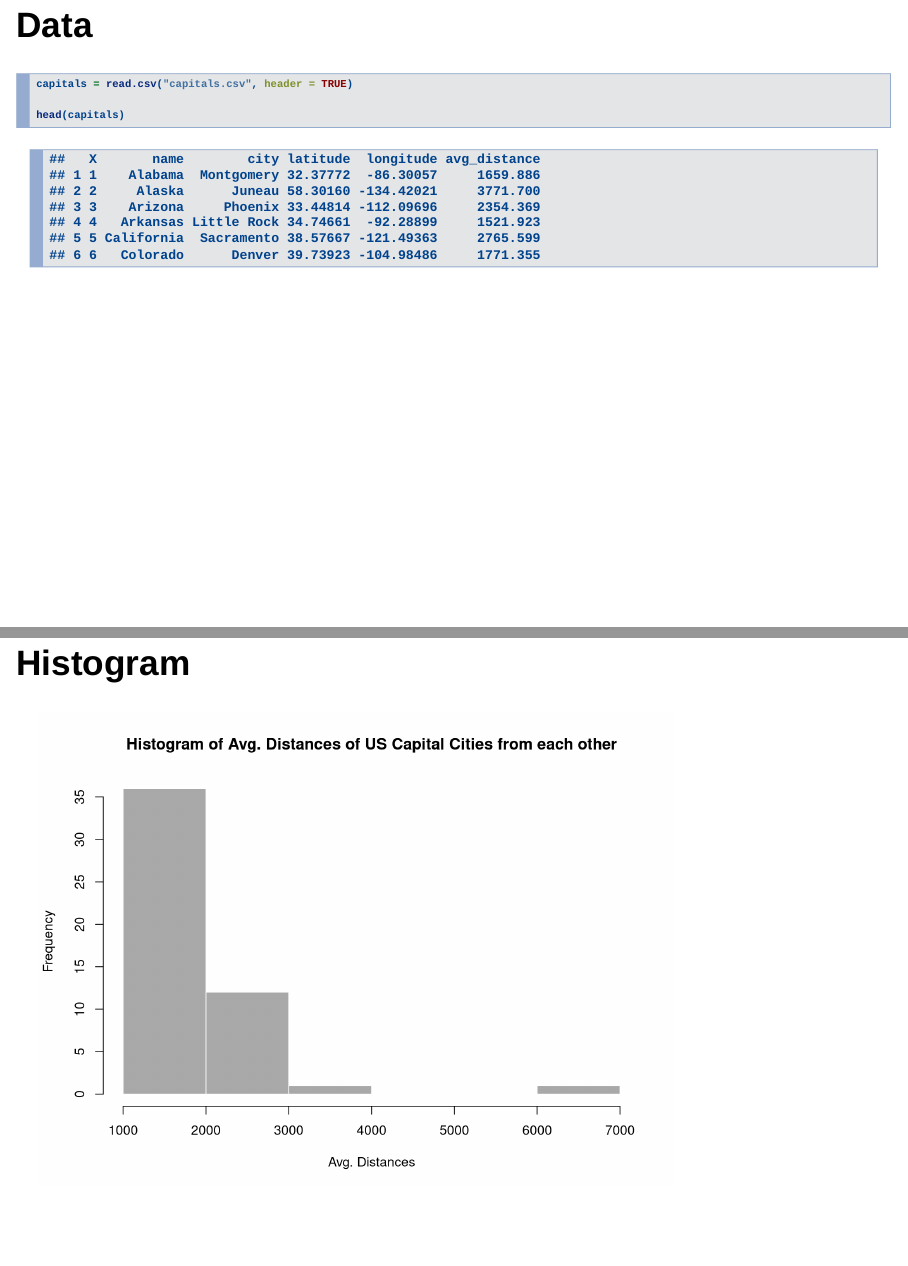
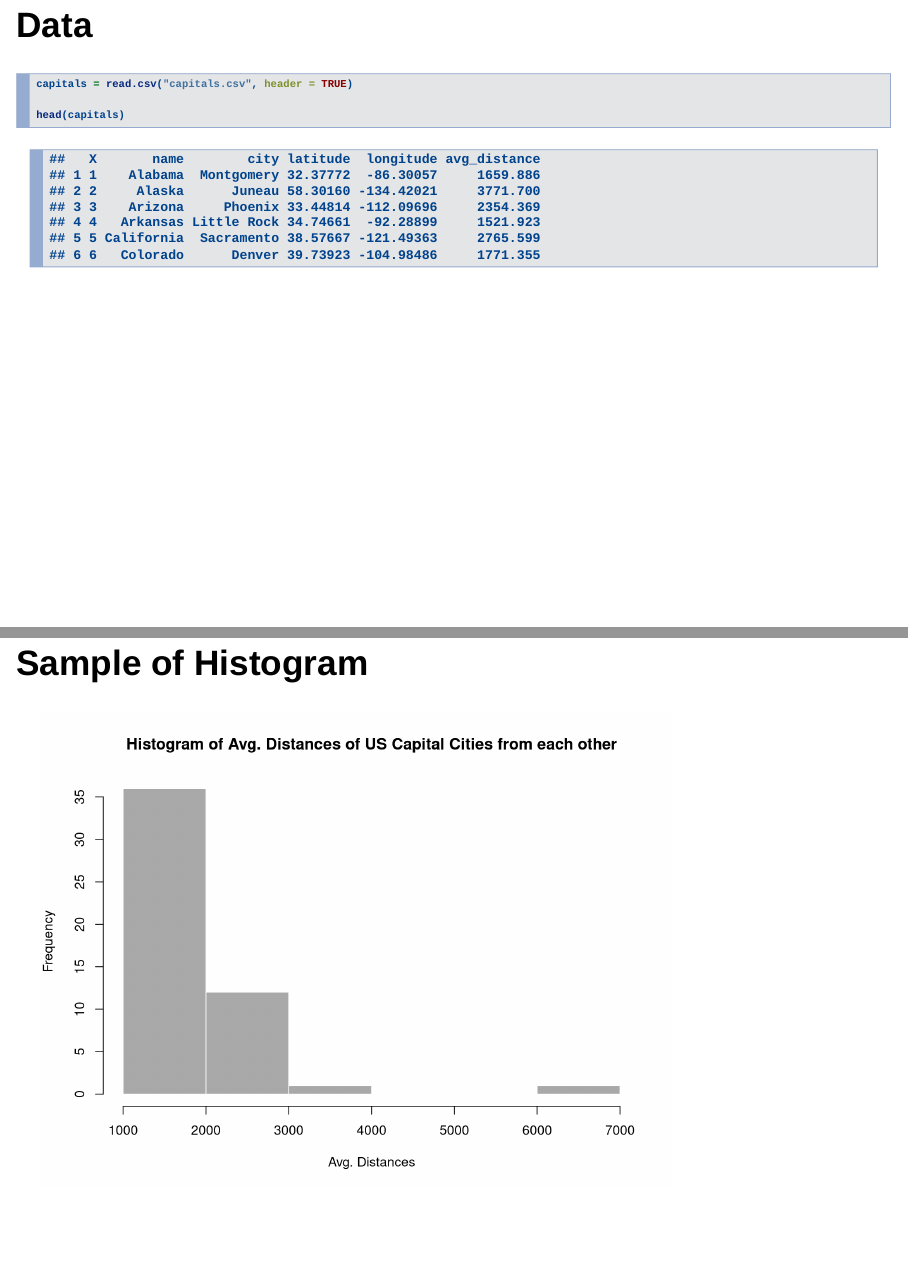
Before and after one commit to fhoda/dp_project_capitaldistance, an R Markdown document (presentation.Rmd): pages 4 and 5 of 6, joined at a grey line. Rendered offline with R 4.5, knitr and Pandoc, with nearby package versions.

Commit message:
polish presntation

````diff
--- a/presentation.Rmd
+++ b/presentation.Rmd
@@ -33,7 +33,7 @@ capitals = read.csv("capitals.csv", header = TRUE)
 head(capitals)
 ```
 
-## Histogram
+## Sample of Histogram
 ```{r pressure}
 x    <- capitals$avg_distance
 hist(x, col = 'darkgray', border = 'white',
````
Also changed, not shown: presentation.html.
